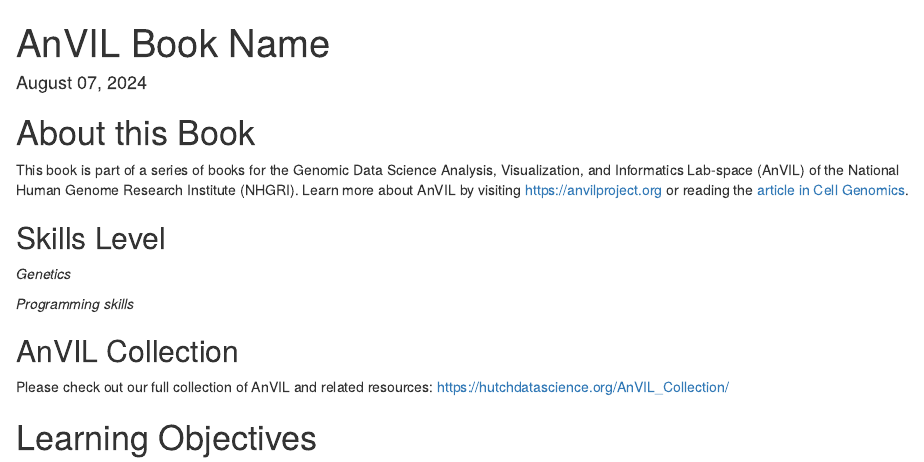
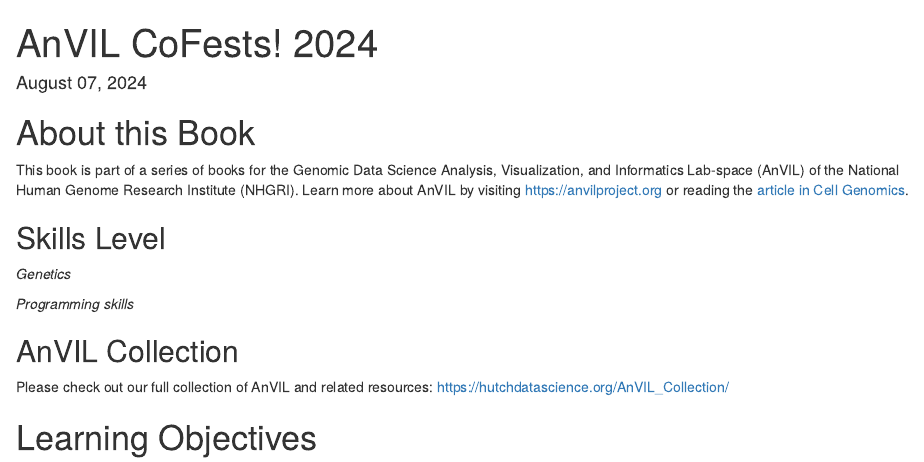
Before and after one commit to jhudsl/AnVIL_CoFests_2024, an R Markdown document (index.Rmd): the page in a window 1100 px wide, from its top. Rendered offline with R 4.5, knitr and Pandoc, with nearby package versions; drawn as R Markdown's standard HTML page in place of the format the file asks for.

Commit message:
Initial PR

```diff
--- a/index.Rmd
+++ b/index.Rmd
@@ -1,5 +1,5 @@
 ---
-title: "AnVIL Book Name"
+title: "AnVIL CoFests! 2024"
 date: "`r format(Sys.time(), '%B %d, %Y')`"
 site: bookdown::bookdown_site
 documentclass: book
```
